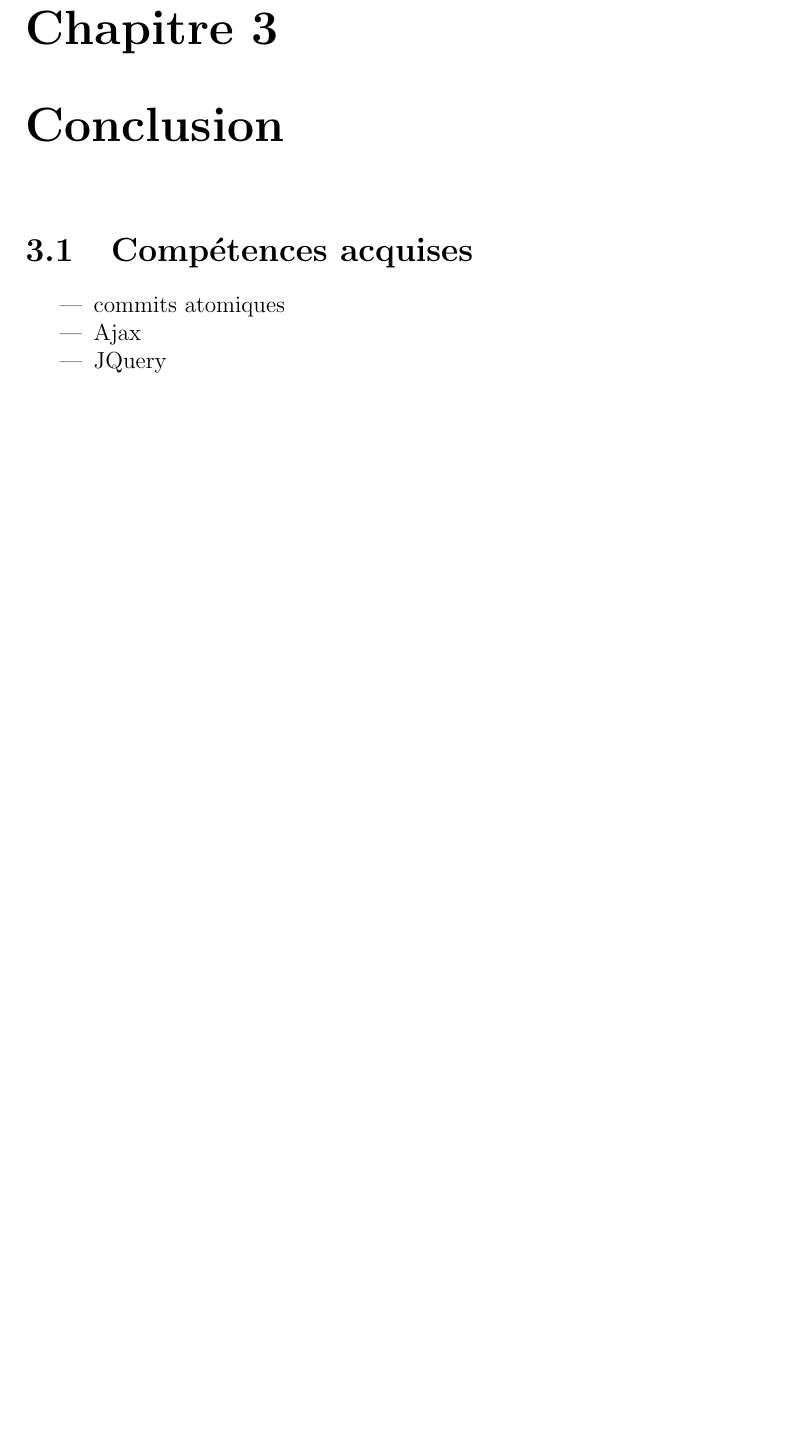
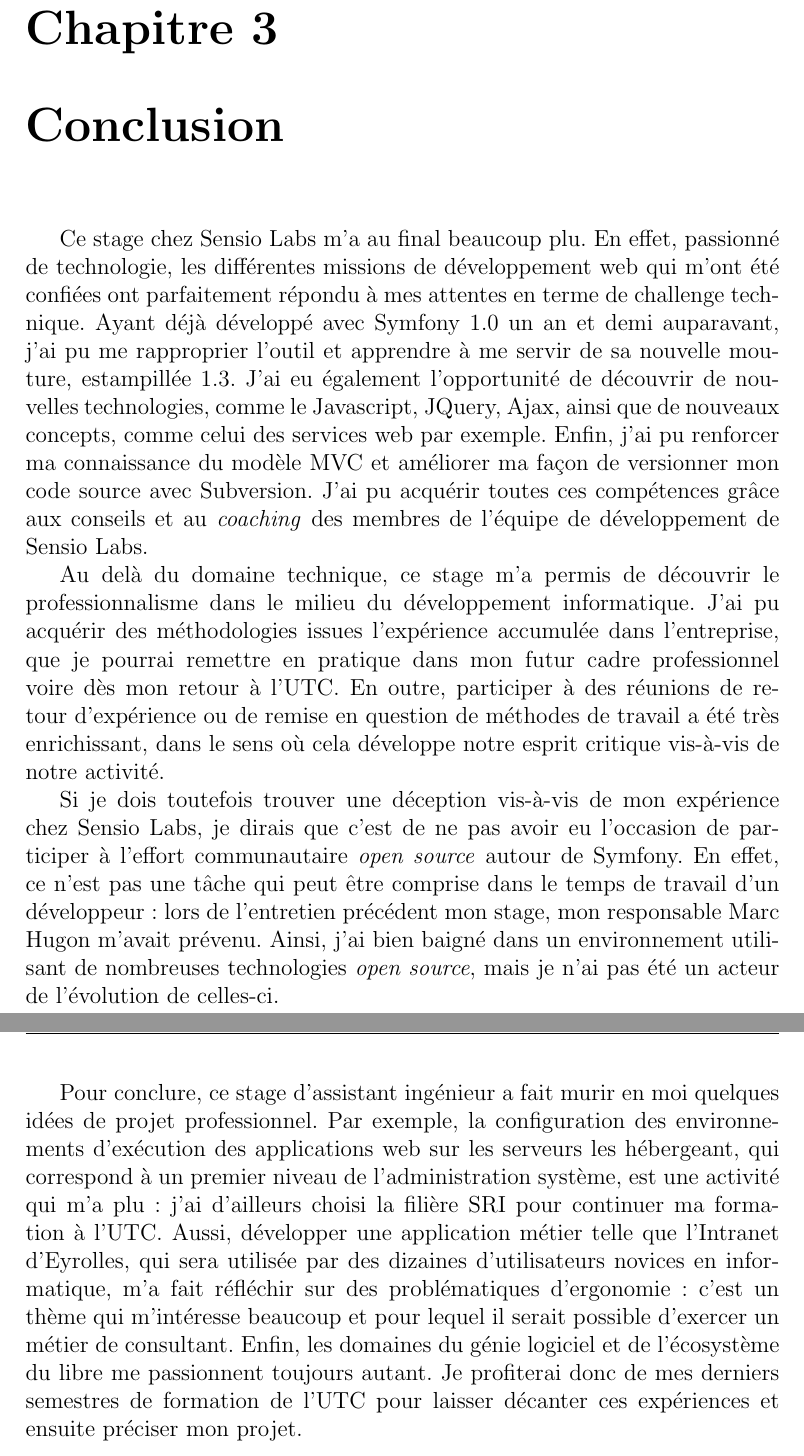
Before and after one commit to jersub/tn09, a LaTeX document (rapport.tex, which reads alias.tex, conclusion.tex): part of page 34 of 40 before the commit and two parts of pages 34 and 35 of 41 after it, the two joined at a grey line, cut so that both start at the same text, the shorter picture padded with empty space. Compiled offline with pdfLaTeX.

Commit message:
conclusion rédigé.

```diff
--- a/alias.tex
+++ b/alias.tex
@@ -43,6 +43,8 @@
 \newcommand{\anewsletter}{lettre d'information}
 
 \newcommand{\arouting}{routing}
+
+\newcommand{\acoaching}{\textit{coaching}}
 
 \newcommand{\astaging}{\textit{staging}}
 
@@ -116,6 +118,9 @@
 \newcommand{\aagencesannee}{Agences de l'Année}
 \newcommand{\abrookes}{Oxford Brookes}
 \newcommand{\acms}{CMS}
+\newcommand{\ajs}{Javascript}
+\newcommand{\ajquery}{JQuery}
+\newcommand{\aajax}{Ajax}
 
 \newcommand{\ame}{Jérémy Subtil}
 \newcommand{\acohen}{Emmanuel Cohen}
--- a/conclusion.tex
+++ b/conclusion.tex
@@ -1,9 +1,9 @@
 \chapter{Conclusion}
 
-\section{Compétences acquises}
+Ce stage chez \asl\ m'a au final beaucoup plu. En effet, passionné de technologie, les différentes missions de développement web qui m'ont été confiées ont parfaitement répondu à mes attentes en terme de challenge technique. Ayant déjà développé avec \asf~1.0 un an et demi auparavant, j'ai pu me rapproprier l'outil et apprendre à me servir de sa nouvelle mouture, estampillée 1.3. J'ai eu également l'opportunité de découvrir de nouvelles technologies, comme le \ajs, \ajquery, \aajax, ainsi que de nouveaux concepts, comme celui des \awss\ par exemple. Enfin, j'ai pu renforcer ma connaissance du modèle \amvc\ et améliorer ma façon de versionner mon code source avec \asvn. J'ai pu acquérir toutes ces compétences grâce aux conseils et au \acoaching\ des membres de l'équipe de développement de \asl.
 
-\begin{itemize}
-\item commits atomiques
-\item Ajax
-\item JQuery
-\end{itemize}
+Au delà du domaine technique, ce stage m'a permis de découvrir le professionnalisme dans le milieu du développement informatique. J'ai pu acquérir des méthodologies issues l'expérience accumulée dans l'entreprise, que je pourrai remettre en pratique dans mon futur cadre professionnel voire dès mon retour à l'\autc. En outre, participer à des réunions de retour d'expérience ou de remise en question de méthodes de travail a été très enrichissant, dans le sens où cela développe notre esprit critique vis-à-vis de notre activité.
+
+Si je dois toutefois trouver une déception vis-à-vis de mon expérience chez \asl, je dirais que c'est de ne pas avoir eu l'occasion de participer à l'effort communautaire \aos\ autour de \asf. En effet, ce n'est pas une tâche qui peut être comprise dans le temps de travail d'un développeur : lors de l'entretien précédent mon stage, mon responsable \ahugon\ m'avait prévenu. Ainsi, j'ai bien baigné dans un environnement utilisant de nombreuses technologies \aos, mais je n'ai pas été un acteur de l'évolution de celles-ci.
+
+Pour conclure, ce stage d'assistant ingénieur a fait murir en moi quelques idées de projet professionnel. Par exemple, la configuration des environnements d'exécution des applications web sur les serveurs les hébergeant, qui correspond à un premier niveau de l'administration système, est une activité qui m'a plu : j'ai d'ailleurs choisi la filière SRI pour continuer ma formation à l'\autc. Aussi, développer une application métier telle que l'\aintranet\ d'\aey, qui sera utilisée par des dizaines d'utilisateurs novices en informatique, m'a fait réfléchir sur des problématiques d'ergonomie : c'est un thème qui m'intéresse beaucoup et pour lequel il serait possible d'exercer un métier de consultant. Enfin, les domaines du génie logiciel et de l'écosystème du libre me passionnent toujours autant. Je profiterai donc de mes derniers semestres de formation de l'\autc\ pour laisser décanter ces expériences et ensuite préciser mon projet.
```
Also changed, not shown: remerciements.tex (+1 -1 lines).
